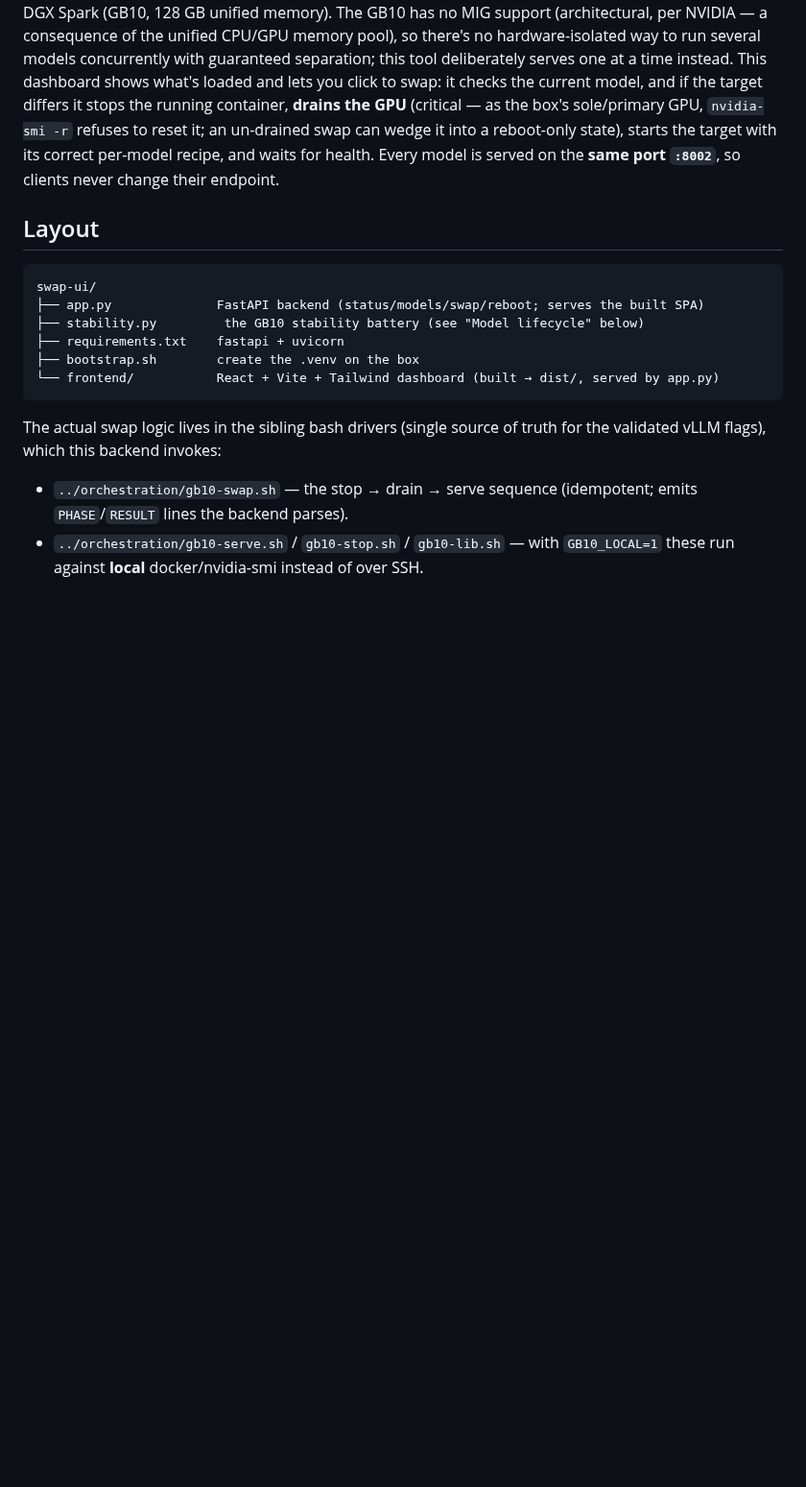
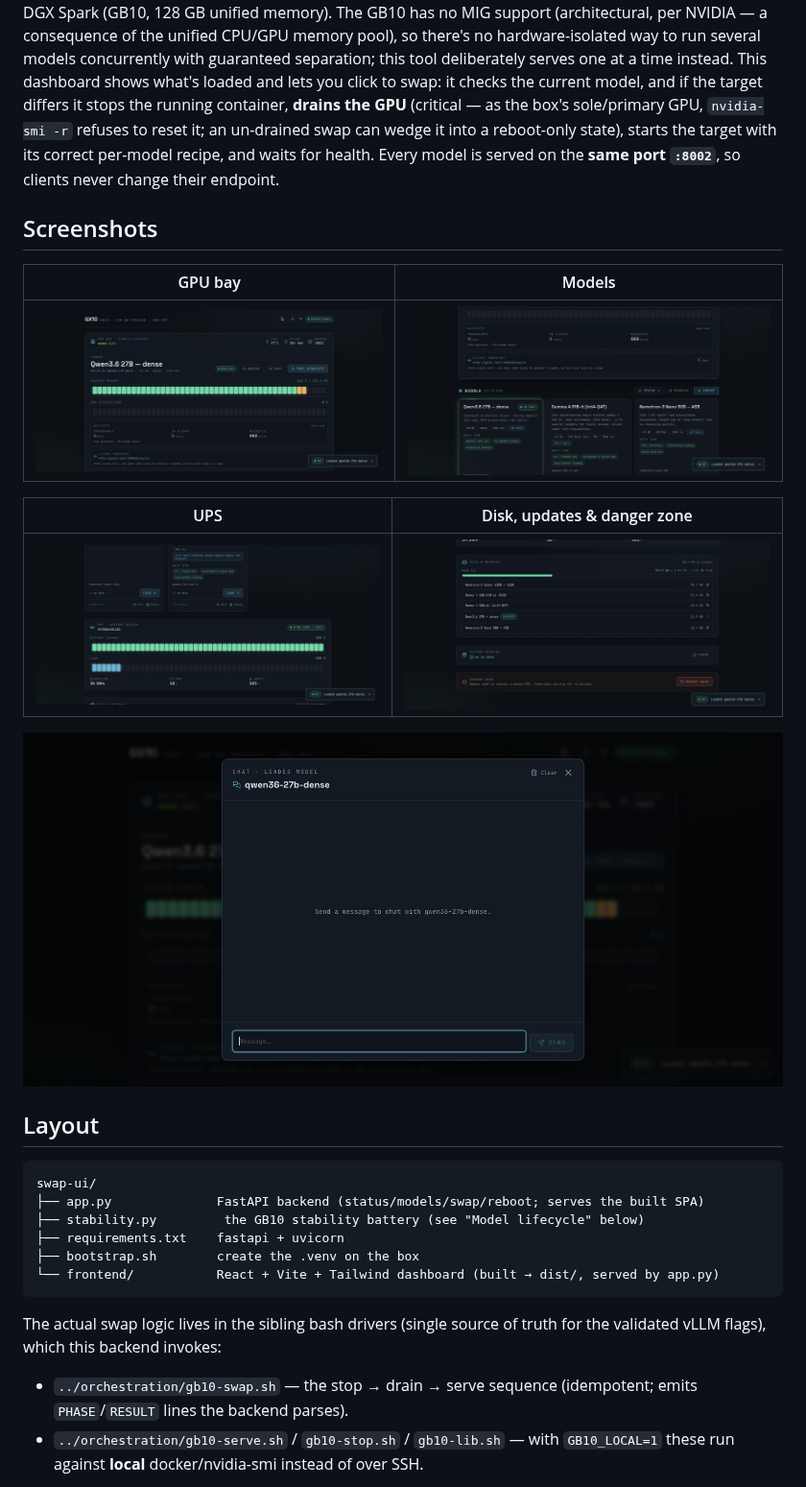
Before and after one commit to 007applejacks/dgx-spark-model-swapper, a Markdown page: swap-ui/README.md, the part around the change. Shown at 96% size. GitHub-like rendering; pictures changed too: assets/chat.png (added), assets/dashboard.png, assets/disk-updates.png (added); blank space fills up the shorter version.

Commit message:
Add more dashboard screenshots (models, UPS, disk/updates, chat)
Replaced the header screenshot with a fresh unedited capture, and added a
screenshots gallery to swap-ui/README.md covering the models grid, UPS
telemetry, disk/updates/danger-zone panel, and the chat panel.

```diff
--- a/swap-ui/README.md
+++ b/swap-ui/README.md
@@ -10,6 +10,18 @@ the box's sole/primary GPU, `nvidia-smi -r` refuses to reset it; an un-drained s
 into a reboot-only state), starts the target with its correct per-model recipe, and waits for
 health. Every model is served on the **same
 port `:8002`**, so clients never change their endpoint.
+
+## Screenshots
+
+| GPU bay | Models |
+|---|---|
+| ![Loaded model, unified memory, GPU utilization, and activity](../assets/dashboard.png) | ![Model registry cards with load/edit/remove actions](../assets/models.png) |
+
+| UPS | Disk, updates & danger zone |
+|---|---|
+| ![UPS battery/load/runtime telemetry](../assets/ups.png) | ![Disk usage, apt updates, and the reboot control](../assets/disk-updates.png) |
+
+![Chat panel talking to the loaded model](../assets/chat.png)
 
 ## Layout
 
```
